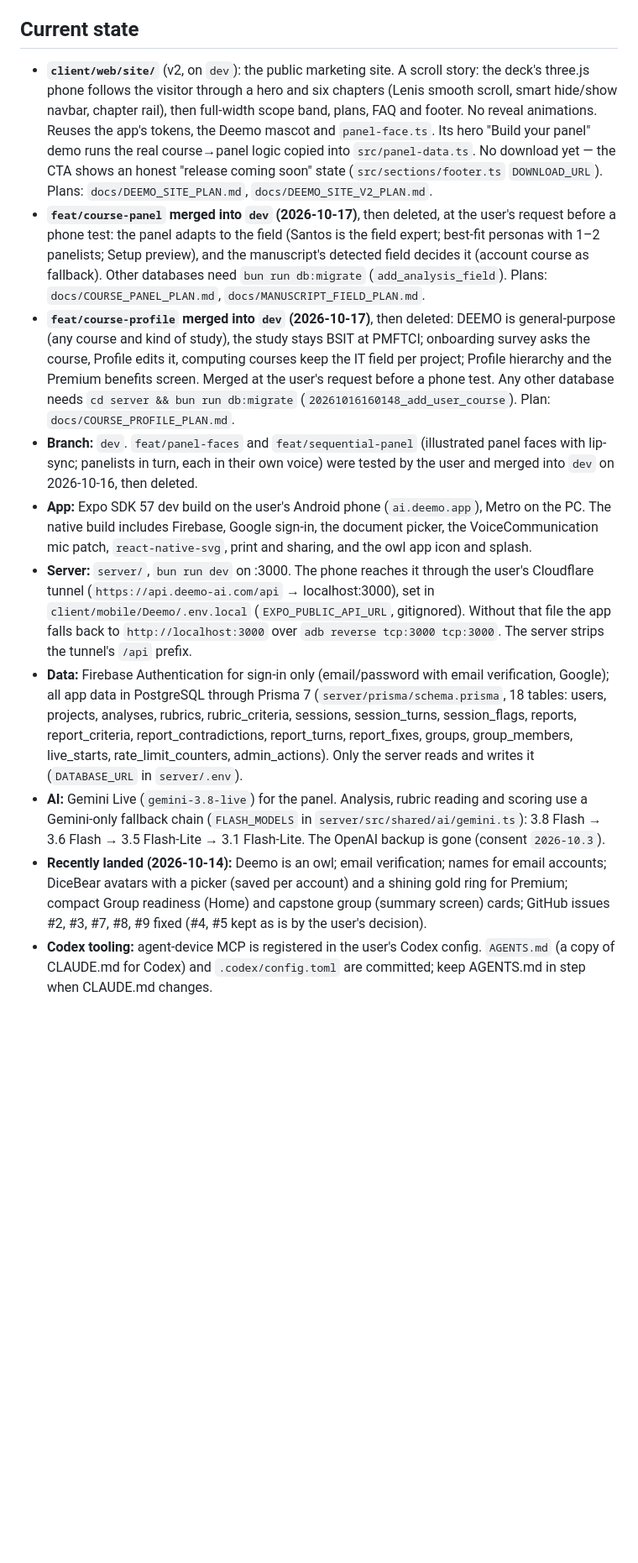
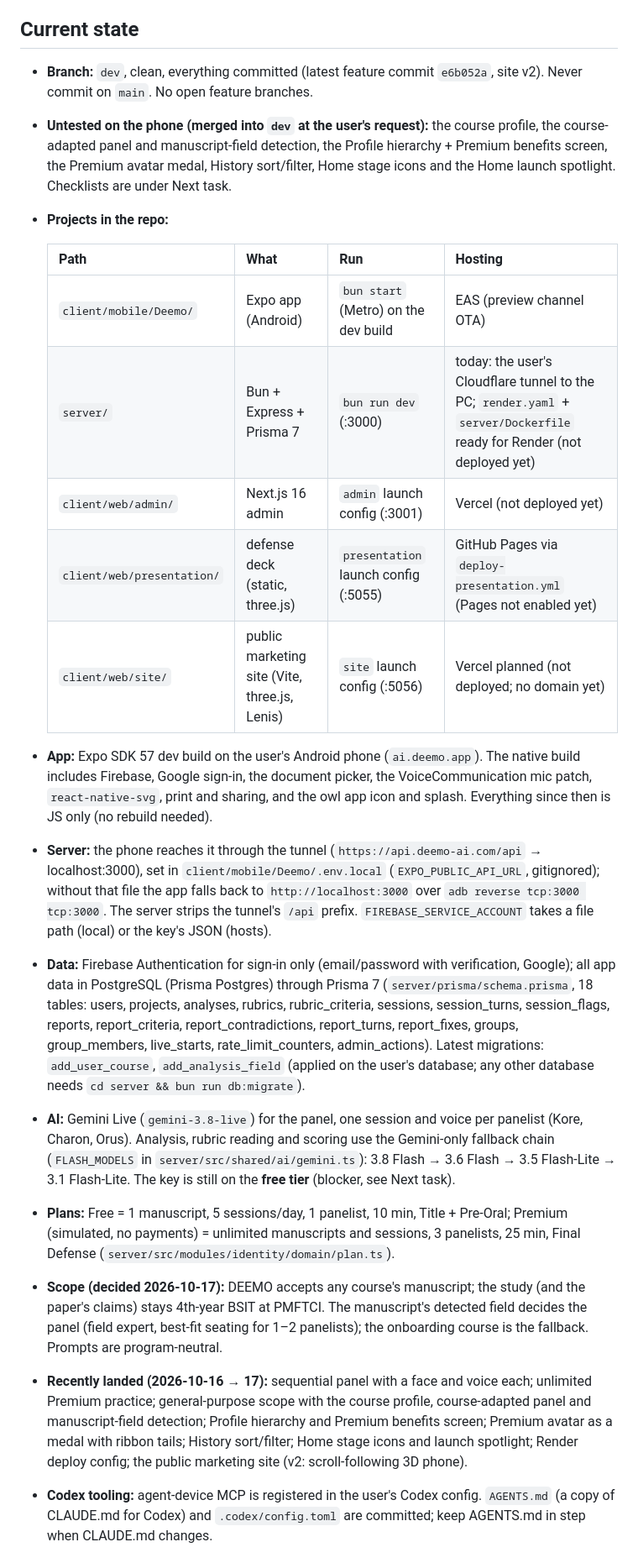
Before and after one commit to fersonull/deemo, a Markdown page: docs/HANDOFF.md, the part around one of its changes. Shown at 84% size. Rendered like a GitHub page; blank space fills up the shorter version.

```diff
--- a/docs/HANDOFF.md
+++ b/docs/HANDOFF.md
@@ -6,15 +6,25 @@ _Last updated: 2026-10-17_
 
 ## Current state
 
-- **`client/web/site/`** (v2, on `dev`): the public marketing site. A scroll story: the deck's three.js phone follows the visitor through a hero and six chapters (Lenis smooth scroll, smart hide/show navbar, chapter rail), then full-width scope band, plans, FAQ and footer. No reveal animations. Reuses the app's tokens, the Deemo mascot and `panel-face.ts`. Its hero "Build your panel" demo runs the real course→panel logic copied into `src/panel-data.ts`. No download yet — the CTA shows an honest "release coming soon" state (`src/sections/footer.ts` `DOWNLOAD_URL`). Plans: `docs/DEEMO_SITE_PLAN.md`, `docs/DEEMO_SITE_V2_PLAN.md`.
-- **`feat/course-panel` merged into `dev` (2026-10-17)**, then deleted, at the user's request before a phone test: the panel adapts to the field (Santos is the field expert; best-fit personas with 1–2 panelists; Setup preview), and the manuscript's detected field decides it (account course as fallback). Other databases need `bun run db:migrate` (`add_analysis_field`). Plans: `docs/COURSE_PANEL_PLAN.md`, `docs/MANUSCRIPT_FIELD_PLAN.md`.
-- **`feat/course-profile` merged into `dev` (2026-10-17)**, then deleted: DEEMO is general-purpose (any course and kind of study), the study stays BSIT at PMFTCI; onboarding survey asks the course, Profile edits it, computing courses keep the IT field per project; Profile hierarchy and the Premium benefits screen. Merged at the user's request before a phone test. Any other database needs `cd server && bun run db:migrate` (`20261016160148_add_user_course`). Plan: `docs/COURSE_PROFILE_PLAN.md`.
-- **Branch:** `dev`. `feat/panel-faces` and `feat/sequential-panel` (illustrated panel faces with lip-sync; panelists in turn, each in their own voice) were tested by the user and merged into `dev` on 2026-10-16, then deleted.
-- **App:** Expo SDK 57 dev build on the user's Android phone (`ai.deemo.app`), Metro on the PC. The native build includes Firebase, Google sign-in, the document picker, the VoiceCommunication mic patch, `react-native-svg`, print and sharing, and the owl app icon and splash.
-- **Server:** `server/`, `bun run dev` on :3000. The phone reaches it through the user's Cloudflare tunnel (`https://api.deemo-ai.com/api` → localhost:3000), set in `client/mobile/Deemo/.env.local` (`EXPO_PUBLIC_API_URL`, gitignored). Without that file the app falls back to `http://localhost:3000` over `adb reverse tcp:3000 tcp:3000`. The server strips the tunnel's `/api` prefix.
-- **Data:** Firebase Authentication for sign-in only (email/password with email verification, Google); all app data in PostgreSQL through Prisma 7 (`server/prisma/schema.prisma`, 18 tables: users, projects, analyses, rubrics, rubric_criteria, sessions, session_turns, session_flags, reports, report_criteria, report_contradictions, report_turns, report_fixes, groups, group_members, live_starts, rate_limit_counters, admin_actions). Only the server reads and writes it (`DATABASE_URL` in `server/.env`).
-- **AI:** Gemini Live (`gemini-3.8-live`) for the panel. Analysis, rubric reading and scoring use a Gemini-only fallback chain (`FLASH_MODELS` in `server/src/shared/ai/gemini.ts`): 3.8 Flash → 3.6 Flash → 3.5 Flash-Lite → 3.1 Flash-Lite. The OpenAI backup is gone (consent `2026-10.3`).
-- **Recently landed (2026-10-14):** Deemo is an owl; email verification; names for email accounts; DiceBear avatars with a picker (saved per account) and a shining gold ring for Premium; compact Group readiness (Home) and capstone group (summary screen) cards; GitHub issues #2, #3, #7, #8, #9 fixed (#4, #5 kept as is by the user's decision).
+- **Branch:** `dev`, clean, everything committed (latest feature commit `e6b052a`, site v2). Never commit on `main`. No open feature branches.
+- **Untested on the phone (merged into `dev` at the user's request):** the course profile, the course-adapted panel and manuscript-field detection, the Profile hierarchy + Premium benefits screen, the Premium avatar medal, History sort/filter, Home stage icons and the Home launch spotlight. Checklists are under Next task.
+- **Projects in the repo:**
+
+  | Path | What | Run | Hosting |
+  |---|---|---|---|
+  | `client/mobile/Deemo/` | Expo app (Android) | `bun start` (Metro) on the dev build | EAS (preview channel OTA) |
+  | `server/` | Bun + Express + Prisma 7 | `bun run dev` (:3000) | today: the user's Cloudflare tunnel to the PC; `render.yaml` + `server/Dockerfile` ready for Render (not deployed yet) |
+  | `client/web/admin/` | Next.js 16 admin | `admin` launch config (:3001) | Vercel (not deployed yet) |
+  | `client/web/presentation/` | defense deck (static, three.js) | `presentation` launch config (:5055) | GitHub Pages via `deploy-presentation.yml` (Pages not enabled yet) |
+  | `client/web/site/` | public marketing site (Vite, three.js, Lenis) | `site` launch config (:5056) | Vercel planned (not deployed; no domain yet) |
+
+- **App:** Expo SDK 57 dev build on the user's Android phone (`ai.deemo.app`). The native build includes Firebase, Google sign-in, the document picker, the VoiceCommunication mic patch, `react-native-svg`, print and sharing, and the owl app icon and splash. Everything since then is JS only (no rebuild needed).
+- **Server:** the phone reaches it through the tunnel (`https://api.deemo-ai.com/api` → localhost:3000), set in `client/mobile/Deemo/.env.local` (`EXPO_PUBLIC_API_URL`, gitignored); without that file the app falls back to `http://localhost:3000` over `adb reverse tcp:3000 tcp:3000`. The server strips the tunnel's `/api` prefix. `FIREBASE_SERVICE_ACCOUNT` takes a file path (local) or the key's JSON (hosts).
+- **Data:** Firebase Authentication for sign-in only (email/password with verification, Google); all app data in PostgreSQL (Prisma Postgres) through Prisma 7 (`server/prisma/schema.prisma`, 18 tables: users, projects, analyses, rubrics, rubric_criteria, sessions, session_turns, session_flags, reports, report_criteria, report_contradictions, report_turns, report_fixes, groups, group_members, live_starts, rate_limit_counters, admin_actions). Latest migrations: `add_user_course`, `add_analysis_field` (applied on the user's database; any other database needs `cd server && bun run db:migrate`).
+- **AI:** Gemini Live (`gemini-3.8-live`) for the panel, one session and voice per panelist (Kore, Charon, Orus). Analysis, rubric reading and scoring use the Gemini-only fallback chain (`FLASH_MODELS` in `server/src/shared/ai/gemini.ts`): 3.8 Flash → 3.6 Flash → 3.5 Flash-Lite → 3.1 Flash-Lite. The key is still on the **free tier** (blocker, see Next task).
+- **Plans:** Free = 1 manuscript, 5 sessions/day, 1 panelist, 10 min, Title + Pre-Oral; Premium (simulated, no payments) = unlimited manuscripts and sessions, 3 panelists, 25 min, Final Defense (`server/src/modules/identity/domain/plan.ts`).
+- **Scope (decided 2026-10-17):** DEEMO accepts any course's manuscript; the study (and the paper's claims) stays 4th-year BSIT at PMFTCI. The manuscript's detected field decides the panel (field expert, best-fit seating for 1–2 panelists); the onboarding course is the fallback. Prompts are program-neutral.
+- **Recently landed (2026-10-16 → 17):** sequential panel with a face and voice each; unlimited Premium practice; general-purpose scope with the course profile, course-adapted panel and manuscript-field detection; Profile hierarchy and Premium benefits screen; Premium avatar as a medal with ribbon tails; History sort/filter; Home stage icons and launch spotlight; Render deploy config; the public marketing site (v2: scroll-following 3D phone).
 - **Codex tooling:** agent-device MCP is registered in the user's Codex config. `AGENTS.md` (a copy of CLAUDE.md for Codex) and `.codex/config.toml` are committed; keep AGENTS.md in step when CLAUDE.md changes.
 
 ## Next task
```
Also changed, not shown: other parts of docs/HANDOFF.md (+14 -5 lines), docs/TASKS.md (+7 -4 lines).
